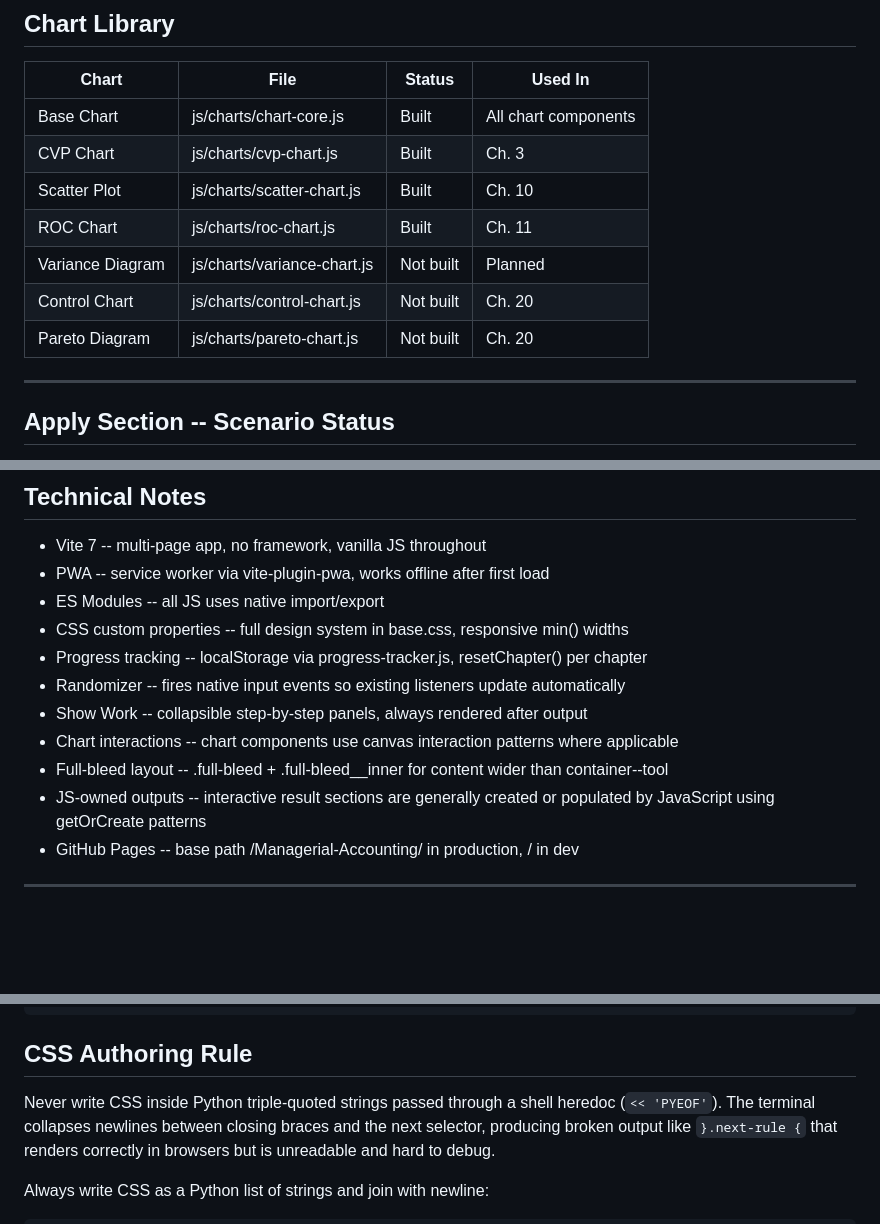
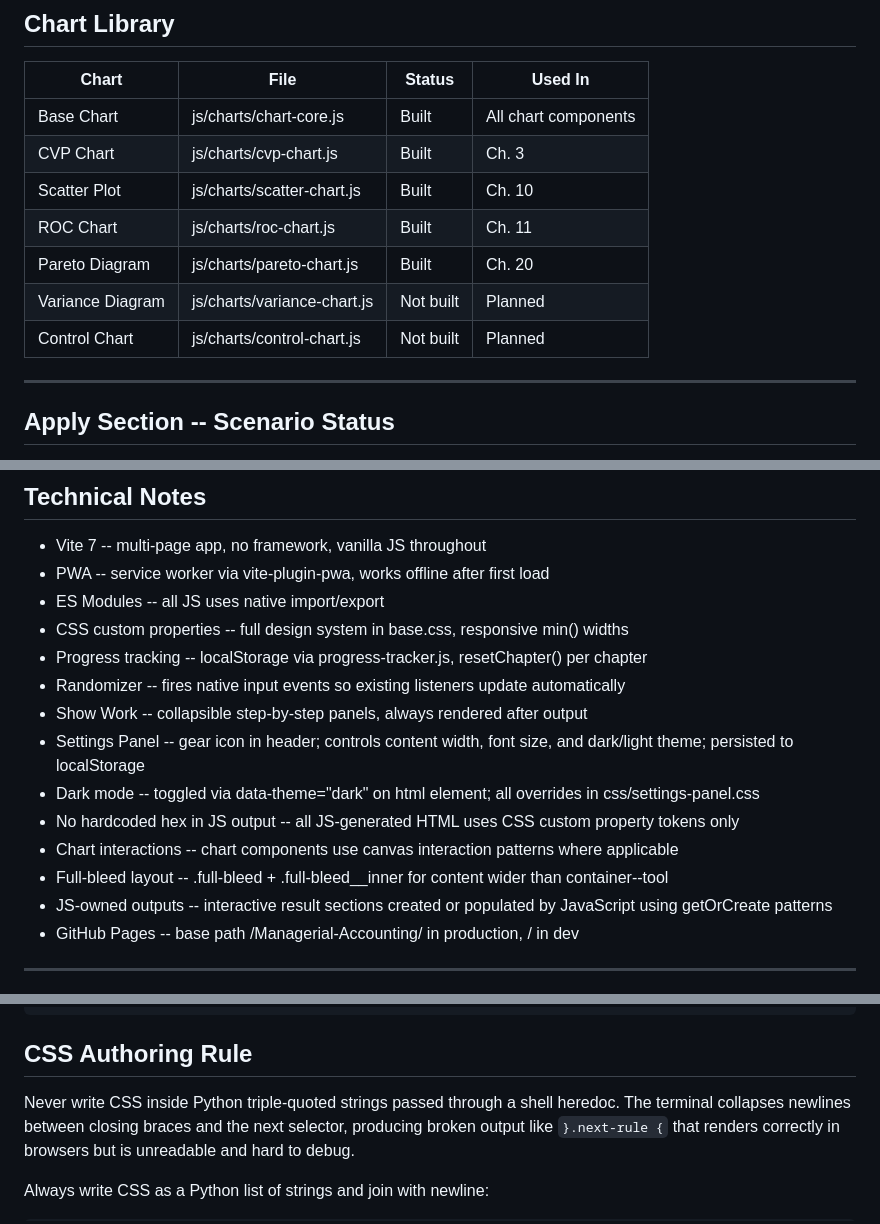
Before and after one commit to Careycarroll/Managerial-Accounting, a Markdown page: README.md, 3 parts joined by grey strips. Drawn GitHub-style; blank space fills up the shorter version.

```diff
--- a/README.md
+++ b/README.md
@@ -77,9 +78,9 @@ Build a comprehensive interactive learning companion that covers every concept i
 | CVP Chart | js/charts/cvp-chart.js | Built | Ch. 3 |
 | Scatter Plot | js/charts/scatter-chart.js | Built | Ch. 10 |
 | ROC Chart | js/charts/roc-chart.js | Built | Ch. 11 |
+| Pareto Diagram | js/charts/pareto-chart.js | Built | Ch. 20 |
 | Variance Diagram | js/charts/variance-chart.js | Not built | Planned |
-| Control Chart | js/charts/control-chart.js | Not built | Ch. 20 |
-| Pareto Diagram | js/charts/pareto-chart.js | Not built | Ch. 20 |
+| Control Chart | js/charts/control-chart.js | Not built | Planned |
 
 ---
 
@@ -111,9 +112,12 @@ Build a comprehensive interactive learning companion that covers every concept i
 - Progress tracking -- localStorage via progress-tracker.js, resetChapter() per chapter
 - Randomizer -- fires native input events so existing listeners update automatically
 - Show Work -- collapsible step-by-step panels, always rendered after output
+- Settings Panel -- gear icon in header; controls content width, font size, and dark/light theme; persisted to localStorage
+- Dark mode -- toggled via data-theme="dark" on html element; all overrides in css/settings-panel.css
+- No hardcoded hex in JS output -- all JS-generated HTML uses CSS custom property tokens only
 - Chart interactions -- chart components use canvas interaction patterns where applicable
 - Full-bleed layout -- .full-bleed + .full-bleed__inner for content wider than container--tool
-- JS-owned outputs -- interactive result sections are generally created or populated by JavaScript using getOrCreate patterns
+- JS-owned outputs -- interactive result sections created or populated by JavaScript using getOrCreate patterns
 - GitHub Pages -- base path /Managerial-Accounting/ in production, / in dev
 
 ---
@@ -154,7 +160,7 @@ Build Level 3 simulations for the 6 highest-value scenarios.
 
 ## CSS Authoring Rule
 
-Never write CSS inside Python triple-quoted strings passed through a shell heredoc (`<< 'PYEOF'`).
+Never write CSS inside Python triple-quoted strings passed through a shell heredoc.
 The terminal collapses newlines between closing braces and the next selector, producing broken
 output like `}.next-rule {` that renders correctly in browsers but is unreadable and hard to debug.
 
```
Also changed, not shown: other parts of README.md (+27 -12 lines).
